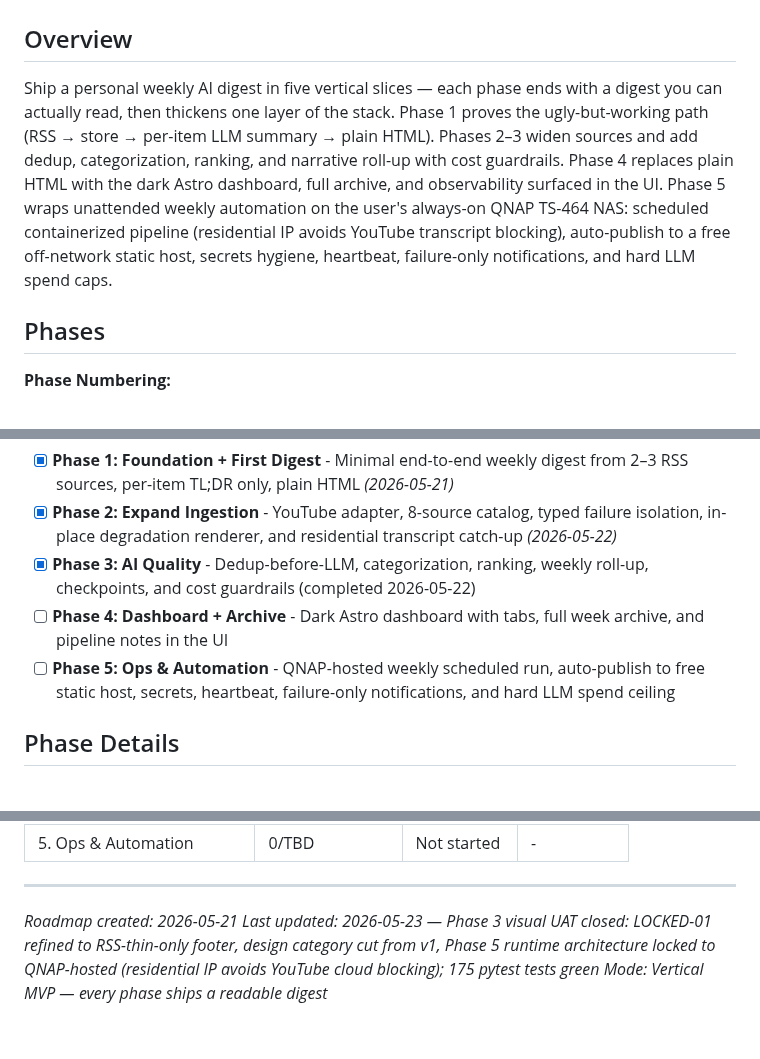
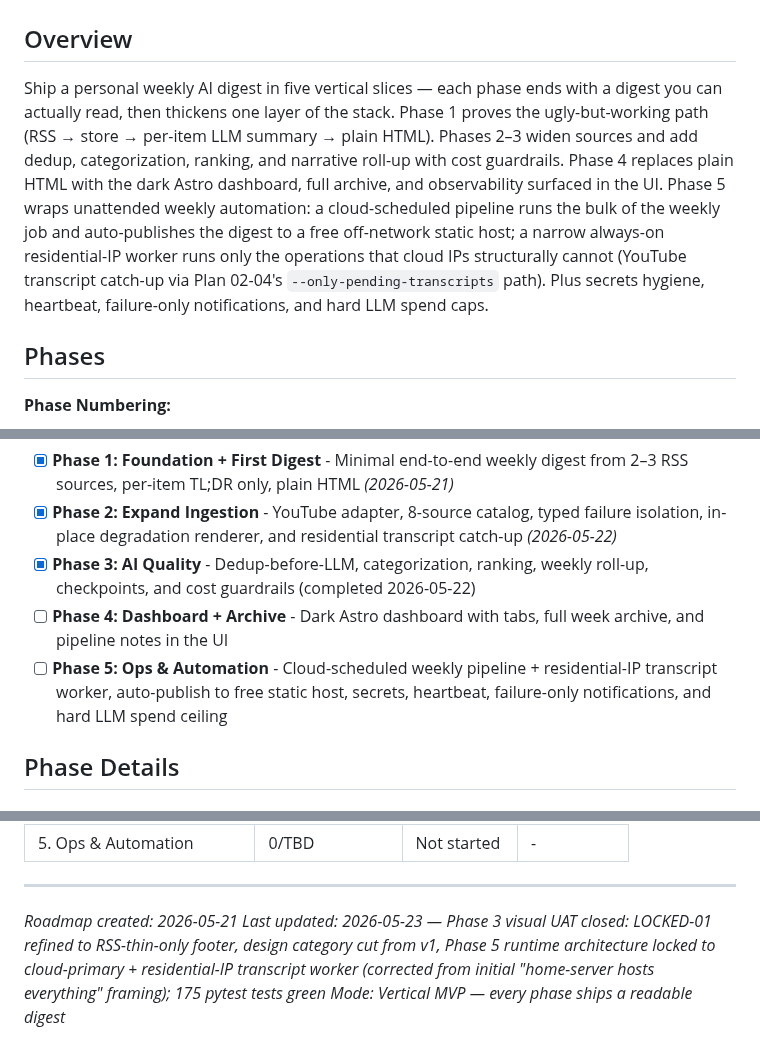
Before and after one commit to dsickles/AI-Digest, a Markdown page: .planning/ROADMAP.md, 3 parts joined by grey strips. Drawn GitHub-style.

```diff
--- a/.planning/ROADMAP.md
+++ b/.planning/ROADMAP.md
@@ -2,7 +2,7 @@
 
 ## Overview
 
-Ship a personal weekly AI digest in five vertical slices — each phase ends with a digest you can actually read, then thickens one layer of the stack. Phase 1 proves the ugly-but-working path (RSS → store → per-item LLM summary → plain HTML). Phases 2–3 widen sources and add dedup, categorization, ranking, and narrative roll-up with cost guardrails. Phase 4 replaces plain HTML with the dark Astro dashboard, full archive, and observability surfaced in the UI. Phase 5 wraps unattended weekly automation on the user's always-on QNAP TS-464 NAS: scheduled containerized pipeline (residential IP avoids YouTube transcript blocking), auto-publish to a free off-network static host, secrets hygiene, heartbeat, failure-only notifications, and hard LLM spend caps.
+Ship a personal weekly AI digest in five vertical slices — each phase ends with a digest you can actually read, then thickens one layer of the stack. Phase 1 proves the ugly-but-working path (RSS → store → per-item LLM summary → plain HTML). Phases 2–3 widen sources and add dedup, categorization, ranking, and narrative roll-up with cost guardrails. Phase 4 replaces plain HTML with the dark Astro dashboard, full archive, and observability surfaced in the UI. Phase 5 wraps unattended weekly automation: a cloud-scheduled pipeline runs the bulk of the weekly job and auto-publishes the digest to a free off-network static host; a narrow always-on residential-IP worker runs only the operations that cloud IPs structurally cannot (YouTube transcript catch-up via Plan 02-04's `--only-pending-transcripts` path). Plus secrets hygiene, heartbeat, failure-only notifications, and hard LLM spend caps.
 
 ## Phases
 
@@ -17,7 +17,7 @@ Decimal phases appear between their surrounding integers in numeric order.
 - [x] **Phase 2: Expand Ingestion** - YouTube adapter, 8-source catalog, typed failure isolation, in-place degradation renderer, and residential transcript catch-up *(2026-05-22)*
 - [x] **Phase 3: AI Quality** - Dedup-before-LLM, categorization, ranking, weekly roll-up, checkpoints, and cost guardrails (completed 2026-05-22)
 - [ ] **Phase 4: Dashboard + Archive** - Dark Astro dashboard with tabs, full week archive, and pipeline notes in the UI
-- [ ] **Phase 5: Ops & Automation** - QNAP-hosted weekly scheduled run, auto-publish to free static host, secrets, heartbeat, failure-only notifications, and hard LLM spend ceiling
+- [ ] **Phase 5: Ops & Automation** - Cloud-scheduled weekly pipeline + residential-IP transcript worker, auto-publish to free static host, secrets, heartbeat, failure-only notifications, and hard LLM spend ceiling
 
 ## Phase Details
 
@@ -214,5 +215,5 @@ Phases execute in numeric order: 1 → 2 → 3 → 4 → 5
 
 ---
 *Roadmap created: 2026-05-21*
-*Last updated: 2026-05-23 — Phase 3 visual UAT closed: LOCKED-01 refined to RSS-thin-only footer, design category cut from v1, Phase 5 runtime architecture locked to QNAP-hosted (residential IP avoids YouTube cloud blocking); 175 pytest tests green*
+*Last updated: 2026-05-23 — Phase 3 visual UAT closed: LOCKED-01 refined to RSS-thin-only footer, design category cut from v1, Phase 5 runtime architecture locked to cloud-primary + residential-IP transcript worker (corrected from initial "home-server hosts everything" framing); 175 pytest tests green*
 *Mode: Vertical MVP — every phase ships a readable digest*
```
Also changed, not shown: other parts of .planning/ROADMAP.md (+15 -14 lines), .planning/PROJECT.md (+1 -1 lines).
